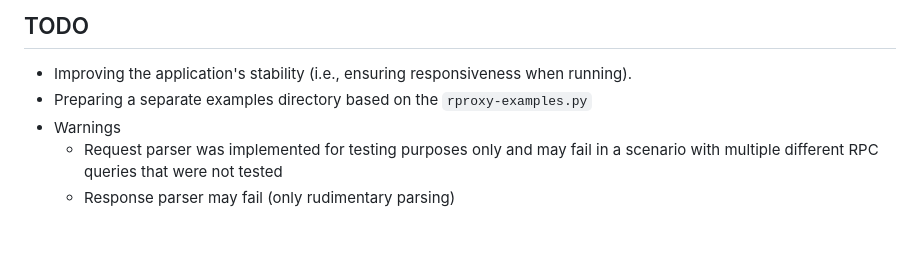
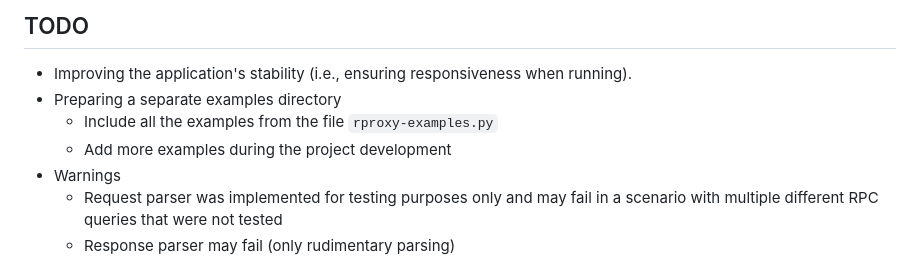
Before and after one commit to Web3-Pi/web3-reverse-proxy, a Markdown page: README.md, the part around the change. GitHub-like rendering; blank space fills up the shorter version.

Commit message:
Update README.md
examples section

```diff
--- a/README.md
+++ b/README.md
@@ -164,7 +164,9 @@ Almost every element in the admin page can be clicked to fetch stats or change s
 
 ## TODO
 - Improving the application's stability (i.e., ensuring responsiveness when running).
-- Preparing a separate examples directory based on the `rproxy-examples.py`
+- Preparing a separate examples directory
+  - Include all the examples from the file `rproxy-examples.py`
+  - Add more examples during the project development
 - Warnings
   - Request parser was implemented for testing purposes only and may fail in a scenario with multiple different RPC queries that were not tested
   - Response parser may fail (only rudimentary parsing)
```
